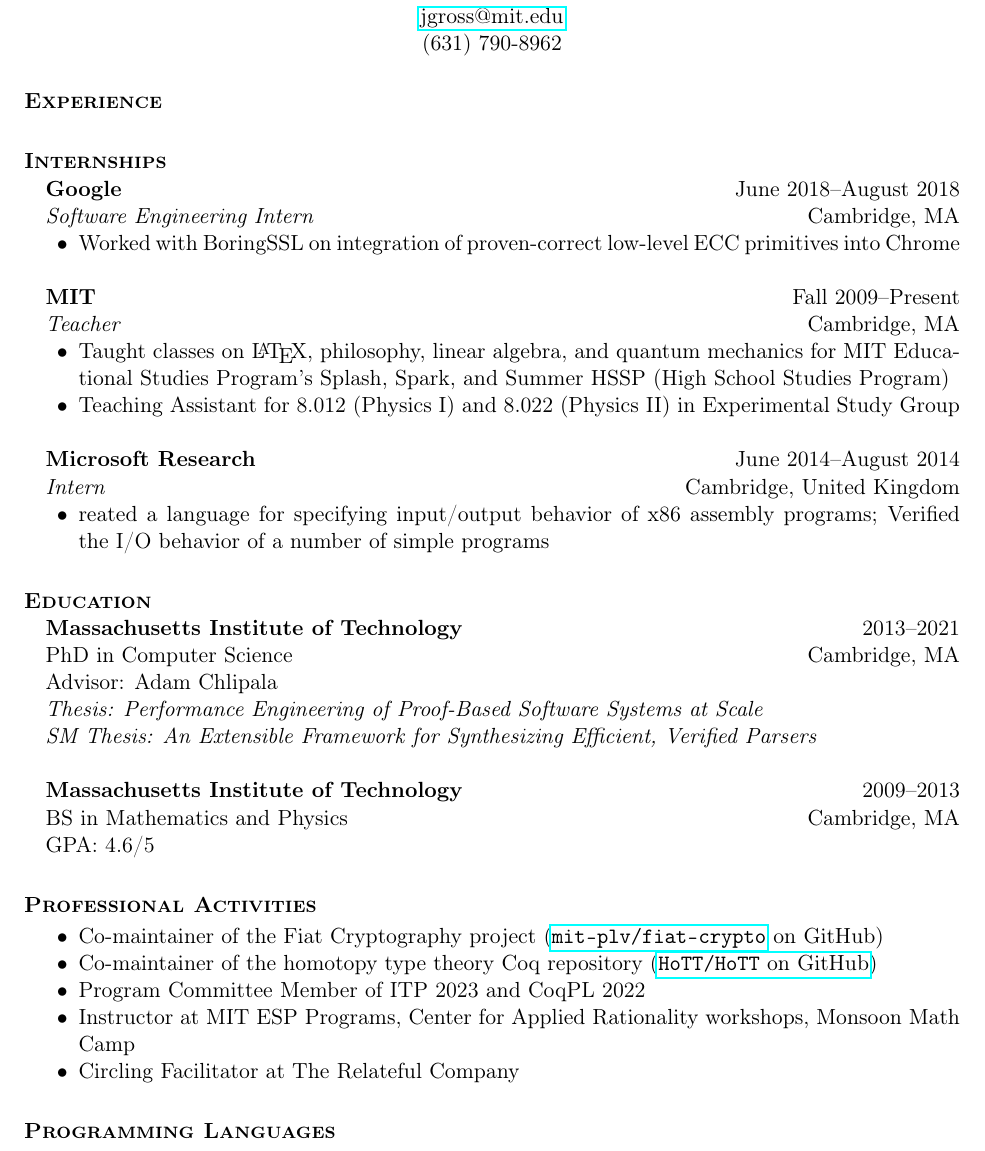
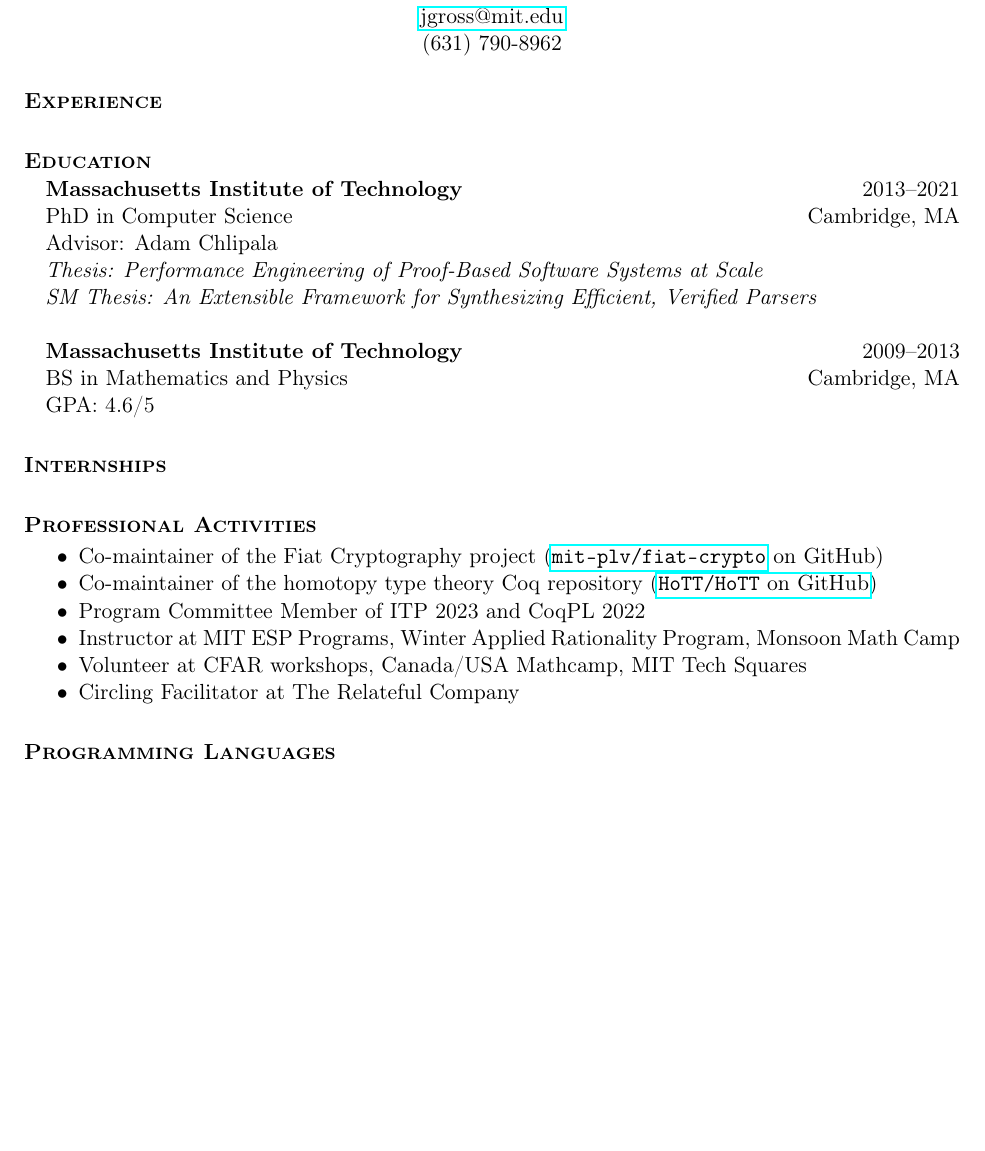
Before and after one commit to JasonGross/resume, a LaTeX CV (Resume.tex): part of the page, cut so that both start at the same text, the shorter picture padded with empty space. Compiled offline with pdfLaTeX.

Commit message:
removing a lot of the obsolete stuff

```diff
--- a/Resume.tex
+++ b/Resume.tex
@@ -310,7 +310,7 @@
 
 \begin{multitex*}[\cvfiles]
 
-  \employer{Machine Intelligence Research Institute}
+  \employer{Machine Intelligence Research Institute (MIRI)}
   \dates{February 2021--Present}
   \title{Research Staff}
   \location{Berkeley, CA (remote)}
@@ -346,5 +346,3 @@
   \end{position}
 \end{multitex*}
 
-\begin{multitex}
-\section{\textsc{Internships}}
@@ -367,7 +348,0 @@
-  \employer{Google}
-  \dates{June 2018--August 2018}
-  \title{Software Engineering Intern}
-  \location{Cambridge, MA}
-  \begin{position}
-    \begin{itemize}
-      \item Worked with BoringSSL on integration of proven-correct low-level ECC primitives into Chrome
@@ -381,3 +348,0 @@
-  \employer{Google}
-  \dates{June 2016--September 2016}
-  \title{Software Engineering Intern}
@@ -393,8 +348,0 @@
-  \employer{MIT}
-  \dates{Fall 2009--Present}
-  \title{Teacher}
-  \location{Cambridge, MA}
-  \begin{position}
-    \begin{itemize}
-      \item Taught classes on \LaTeX, philosophy, linear algebra, and quantum mechanics for MIT Educational Studies Program's Splash, Spark, and Summer HSSP (High School Studies Program)
-      \onlymultitex{\cvandmathfiles}{\item Teaching Assistant for 8.012 (Physics I) and 8.022 (Physics II) in Experimental Study Group}
@@ -430,7 +348,0 @@
-  \employer{Microsoft Research}
-  \dates{June 2014--August 2014}
-  \title{Intern}
-  \location{Cambridge, United Kingdom}
-  \begin{position}
-    \begin{itemize}
-      \item \onlymultitex*{\allexceptcvlongfiles}{Collaboratively c}\onlymultitex*{\cvlongfiles}{C}reated a language for specifying input/output behavior of x86 assembly programs\onlymultitex*{\cvlongfiles}{with Andrew Kennedy and Nick Benton}; Verified the I/O behavior of a number of simple programs
@@ -447,62 +349,3 @@
-        \begin{itemize}
-            \item Entered a significant amount of category theory into the automated proof assistant Coq \onlymultitex*{\cvfiles}{(\url{https://github.com/HoTT/HoTT/tree/master/theories/Categories})}
-            \onlymultitex{\cvfiles}{\item Made progress towards an interface for databases and database migration on top of category theory in Coq\onlymultitex*{\cvlongfiles}{ with David Spivak and Adam Chlipala}}
-            \onlymultitex*{\cvlongfiles}{\item Presented ``Building Database Management on top of Category Theory in Coq'', January 25, 2013, POPL 2013: 40th ACM SIGPLAN-SIGACT Symposium on Principles of Programming Languages}
-            \onlymultitex*{\cvlongfiles}{\item Presented	 ``Experience Implementing a Performant Category-Theory Library in Coq'', July 14, 2014, Interactive Theorem Proving 2014 Conference}
-        \end{itemize}
-    \end{position}
-\end{multitex*}
-\begin{multitex*}[\cvfiles]
-  \employer{MIT CSAIL}
-  \dates{November 2009--September 2011}
-  \title{Researcher}
-  \location{Cambridge, MA}
-  \begin{position}
-    \begin{itemize}
-      \onlymultitex*{\cvfiles}{\item Designed from scratch a data collection webpage, collected data for, and helped with research \onlymultitex*{\cvlongfiles}{ of Brenden Lake, Ruslan Salakhutdinov, and Josh Tenenbaum, }on categorical and transfer learning\onlymultitex*{\cvlongfiles}{ (\url{https://jgross.scripts.mit.edu/alphabets/})}}
-      \onlymultitex*{\cvlongfiles,\resumefiles}{%
-      \item Co-author of ``One shot learning of simple visual concepts''\onlymultitex*{\cvfiles}{ published in \emph{Proceedings of the 33rd Annual Meeting of the Cognitive Science Society}}.
-        }
-    \end{itemize}
-  \end{position}
-\end{multitex*}
-\begin{multitex*}[\cvlongfiles]
-  \employer{MIT OCW}
-    \dates{May--August 2010}
-    \title{}
-    \location{Cambridge, MA}
-    \begin{position}
-        \begin{itemize}
-            \item Evaluated and categorized videos of Walter Lewin solving physics problems for updating the 8.01 (Physics I) OpenCourseWare (OCW) website.
-        \end{itemize}
-    \end{position}
-\end{multitex*}
-\begin{multitex*}[\cvfiles]
-  \employer{Commack High School}
-  \dates{Fall 2006--Summer 2009}
-  \title{Independent Researcher}
-  \location{Commack, NY}
-  \begin{position}
-    \begin{itemize}
-      \item Independently researched circuits over sets of natural numbers for three years.
-      \item Won fourth place award in mathematics in ISEF (Intel International Science and Engineering Fair) in 2009, third place award in ISEF 2008.
-    \end{itemize}
-  \end{position}
-\end{multitex*}
-
-\begin{multitex*}[\cvlongfiles]
-  \employer{Turnpike Total Appliance}
-  \dates{Fall 2006--Summer 2009}
-  \title{Web Page Designer}
-  \location{Commack, NY}
-  \begin{position}
-    \begin{itemize}
-      \item Designed and improved main company website, took initiative to make more improvements.
-    \end{itemize}
-  \end{position}
-
-\end{multitex*}
-
 \begin{multitex}[\allexceptcvlongfiles]
   \section{\textsc{Education}}
   \employer{Massachusetts Institute of Technology}
@@ -524,3 +367,5 @@
   \end{position}
 \end{multitex}
 
+\begin{multitex}
+\section{\textsc{Internships}}
@@ -533,7 +392,8 @@
       \item Co-maintainer of the Fiat Cryptography project (\href{https://github.com/mit-plv/fiat-crypto}{\texttt{mit-plv/fiat-crypto}} on GitHub)
       \item Co-maintainer of the homotopy type theory Coq repository (\href{https://github.com/HoTT/HoTT}{\texttt{HoTT/HoTT} on GitHub})
       \item Program Committee Member of ITP 2023 and CoqPL 2022
-      \item Instructor at MIT ESP Programs, Center for Applied Rationality workshops, Monsoon Math Camp
+      \item Instructor at MIT ESP Programs, Winter Applied Rationality Program, Monsoon Math Camp
+      \item Volunteer at CFAR workshops, Canada/USA Mathcamp, MIT Tech Squares
       \item Circling Facilitator at The Relateful Company
     \end{itemize}
 \end{multitex}
```
Also changed, not shown: Resume.tex (104 more changed lines).
